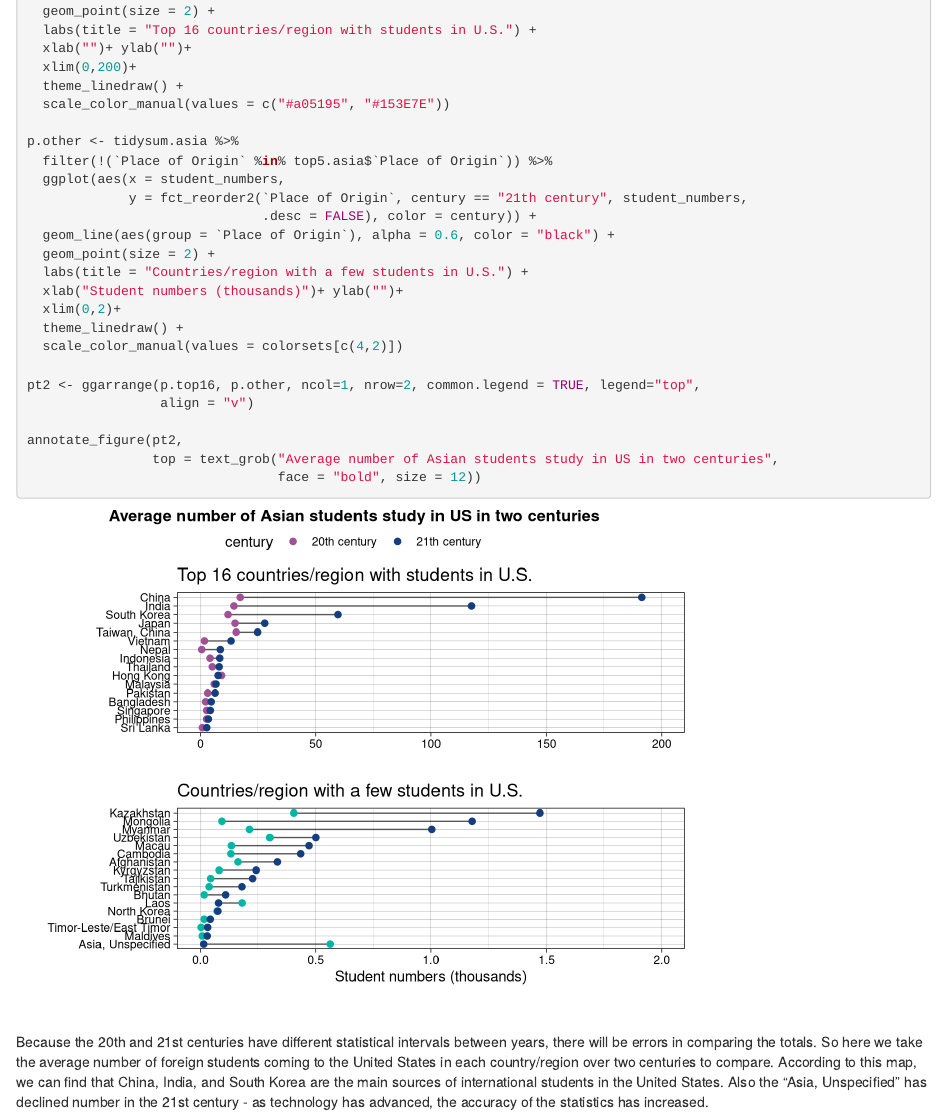
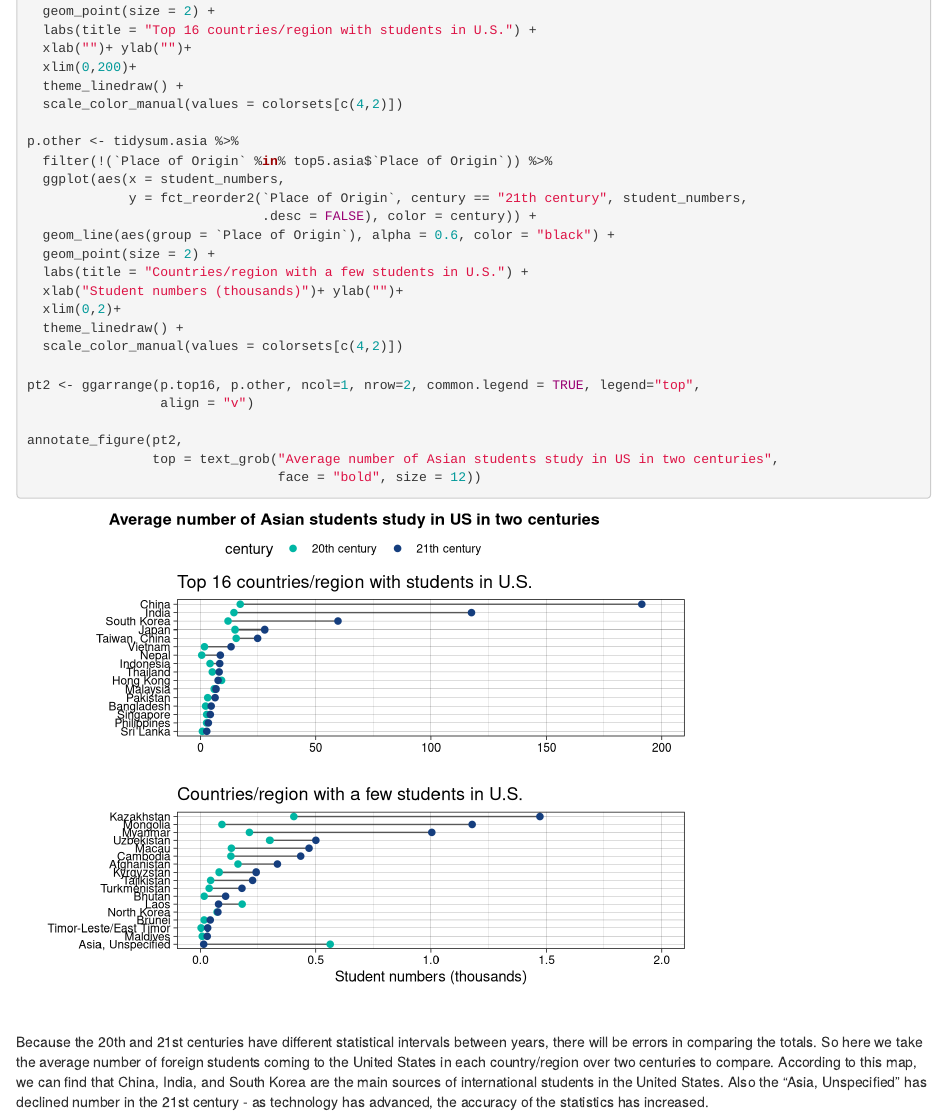
Before and after one commit to MISSZH0U/international_students_inUS, an R Markdown document (05-results.Rmd): the page in a window 1100 px wide, from 3240 px down. Rendered offline with R 4.5, knitr and Pandoc, with nearby package versions; drawn as R Markdown's standard HTML page in place of the format the file asks for.

Commit message:
update plot

```diff
--- a/05-results.Rmd
+++ b/05-results.Rmd
@@ -228,7 +228,7 @@ p.top16 <- tidysum.asia %>%
   xlab("")+ ylab("")+
   xlim(0,200)+
   theme_linedraw() +
-  scale_color_manual(values = c("#a05195", "#153E7E"))
+  scale_color_manual(values = colorsets[c(4,2)])
 
 p.other <- tidysum.asia %>%
   filter(!(`Place of Origin` %in% top5.asia$`Place of Origin`)) %>%
```
Also changed, not shown: docs/search_index.json, 4 other files.
